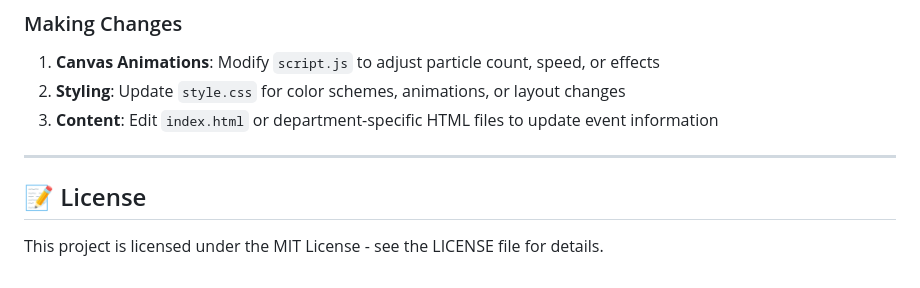
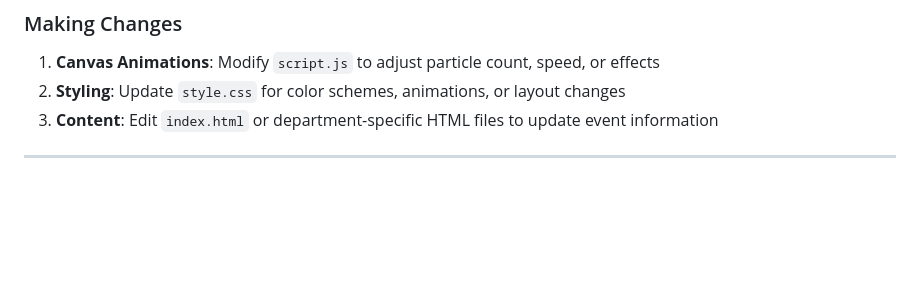
Before and after one commit to Humble-Librarian/inspire-25-26, a Markdown page: README.md, the part around the change. Rendered like a GitHub page; blank space fills up the shorter version.

```diff
--- a/README.md
+++ b/README.md
@@ -150,7 +150,3 @@ Meet the amazing core team behind the Inspire '25–'26 website:
 3. **Content**: Edit `index.html` or department-specific HTML files to update event information
 
 ---
-
-## 📝 License
-
-This project is licensed under the MIT License - see the LICENSE file for details.
```
